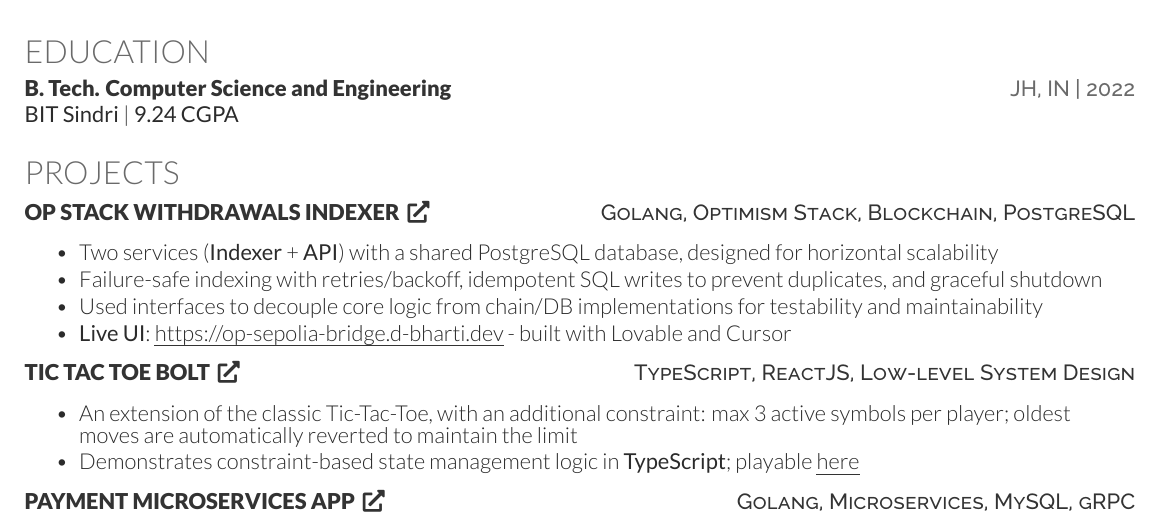
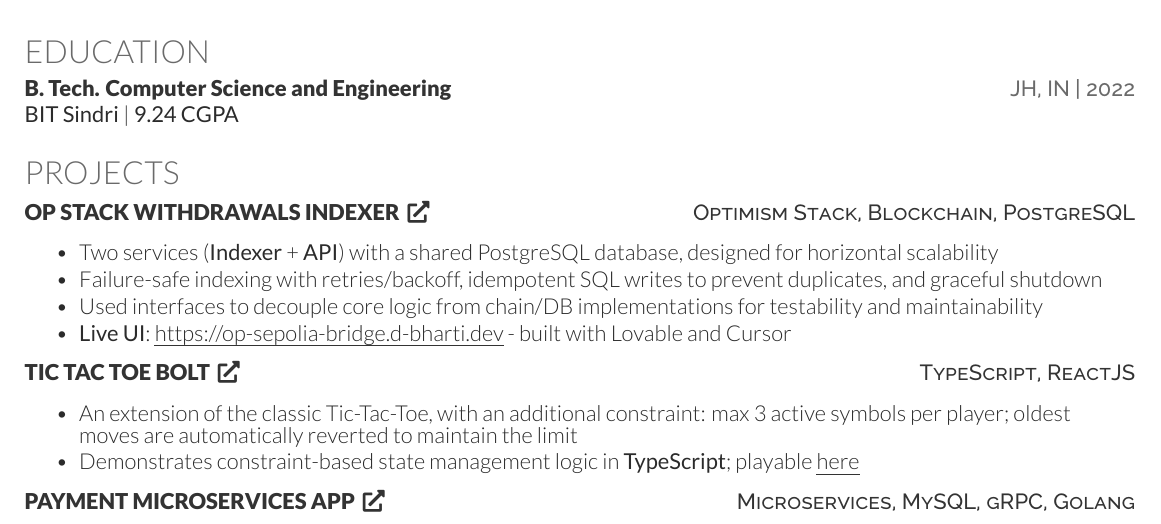
Before and after one commit to d-Bharti001/dharmveer-resume, a LaTeX CV (dharmveer_resume_nodejs.tex): part of page 1 of 2, cut so that both start at the same text. Compiled offline with XeLaTeX.

Commit message:
Update projects skills

```diff
--- a/dharmveer_resume_nodejs.tex
+++ b/dharmveer_resume_nodejs.tex
@@ -165,7 +165,7 @@ Skilled at collaborating across teams and leading feature development from the g
 %--------------------------------------------------------------
 \section{Projects}
 
-\projectHeading{OP Stack Withdrawals Indexer}{https://github.com/d-Bharti001/op-withdrawals-indexer}{Golang, Optimism Stack, Blockchain, PostgreSQL}
+\projectHeading{OP Stack Withdrawals Indexer}{https://github.com/d-Bharti001/op-withdrawals-indexer}{Optimism Stack, Blockchain, PostgreSQL}
 \begin{bullets}
     \item Two services (\textbf{Indexer} + \textbf{API}) with a shared PostgreSQL database, designed for horizontal scalability
     \item Failure-safe indexing with retries/backoff, idempotent SQL writes to prevent duplicates, and graceful shutdown
@@ -175,7 +175,7 @@ Skilled at collaborating across teams and leading feature development from the g
 
 \vspace{4pt}
 
-\projectHeading{Tic Tac Toe Bolt}{https://d-bharti001.github.io/tic-tac-toe-bolt/}{TypeScript, ReactJS, Low-level System Design}
+\projectHeading{Tic Tac Toe Bolt}{https://d-bharti001.github.io/tic-tac-toe-bolt/}{TypeScript, ReactJS}
 \begin{bullets}
     \item An extension of the classic Tic-Tac-Toe, with an additional constraint: max 3 active symbols per player; oldest moves are automatically reverted to maintain the limit
     \item Demonstrates constraint-based state management logic in \textbf{TypeScript}; playable \weblink{here}{https://d-bharti001.github.io/tic-tac-toe-bolt/}
@@ -183,7 +183,7 @@ Skilled at collaborating across teams and leading feature development from the g
 
 \vspace{4pt}
 
-\projectHeading{Payment Microservices App}{https://github.com/d-Bharti001/go-payment-micro}{Golang, Microservices, MySQL, gRPC}
+\projectHeading{Payment Microservices App}{https://github.com/d-Bharti001/go-payment-micro}{Microservices, MySQL, gRPC, Golang}
 \begin{bullets}
     \item Reference microservices-based payment system with clear service boundaries: auth, money movement, email, and ledger
     \item Designed service-to-service communication using \textbf{gRPC} and MySQL-backed workflows
```
Also changed, not shown: dharmveer_resume.tex (+2 -2 lines), dharmveer_resume_go.tex (+2 -2 lines), dharmveer_resume.pdf, dharmveer_resume_go.pdf, dharmveer_resume_nodejs.pdf.
